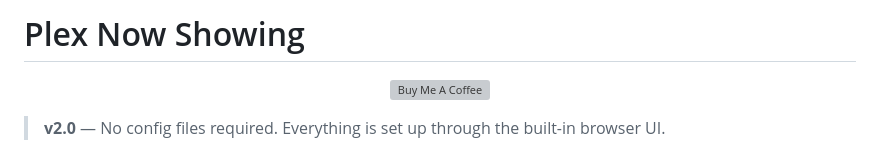
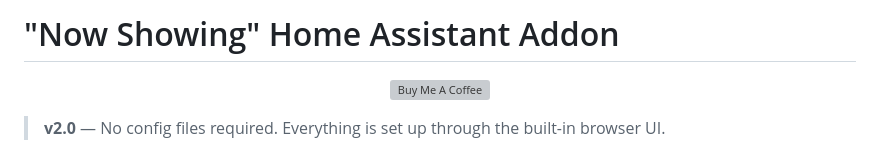
Before and after one commit to rusty4444/plex-now-showing, a Markdown page: README.md, the part around the change. Drawn GitHub-style; grey boxes are pictures that could not be loaded.

Commit message:
docs: Update README.md to clarify name of addon

```diff
--- a/README.md
+++ b/README.md
@@ -1,4 +1,4 @@
-# Plex Now Showing
+# "Now Showing" Home Assistant Addon
 
 <p align="center">
   <a href="https://buymeacoffee.com/rusty4" target="_blank">
```
